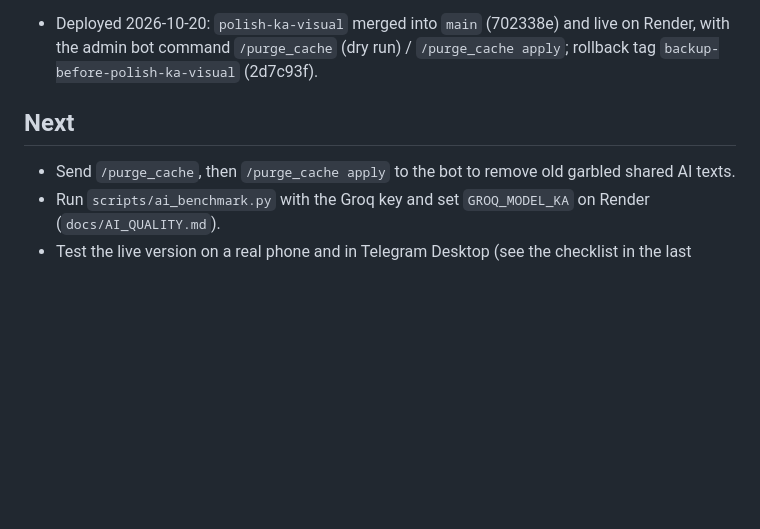
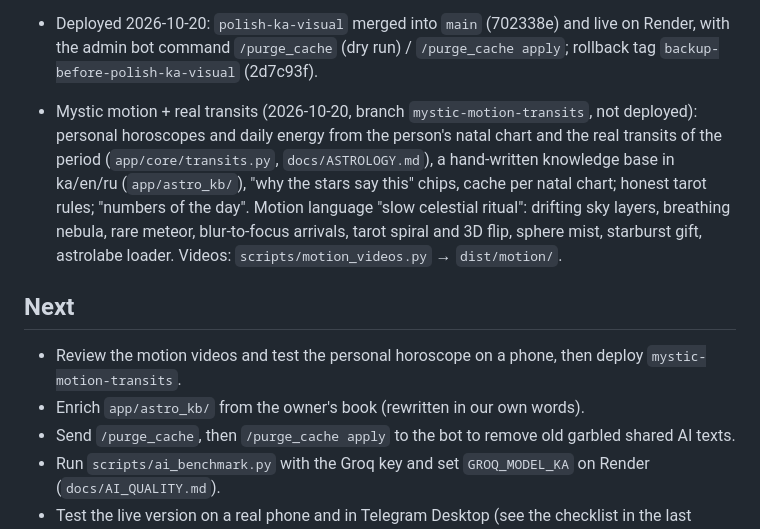
Before and after one commit to CryptoPis/astro-oracle-app, a Markdown page: ROADMAP.md, the part around the change. Drawn GitHub-style; blank space fills up the shorter version.

Commit message:
Docs: how the personal horoscope is computed (and what is approximate); roadmap and brief
Co-Authored-By: Claude Opus 5.5 <noreply@anthropic.com>

```diff
--- a/ROADMAP.md
+++ b/ROADMAP.md
@@ -60,8 +60,16 @@
   overlapping text, the tab bar, 360×780, and card names against the real backend.
 - Deployed 2026-10-20: `polish-ka-visual` merged into `main` (702338e) and live on Render, with the admin bot
   command `/purge_cache` (dry run) / `/purge_cache apply`; rollback tag `backup-before-polish-ka-visual` (2d7c93f).
+- Mystic motion + real transits (2026-10-20, branch `mystic-motion-transits`, not deployed): personal horoscopes
+  and daily energy from the person's natal chart and the real transits of the period (`app/core/transits.py`,
+  `docs/ASTROLOGY.md`), a hand-written knowledge base in ka/en/ru (`app/astro_kb/`), "why the stars say this"
+  chips, cache per natal chart; honest tarot rules; "numbers of the day". Motion language "slow celestial
+  ritual": drifting sky layers, breathing nebula, rare meteor, blur-to-focus arrivals, tarot spiral and 3D flip,
+  sphere mist, starburst gift, astrolabe loader. Videos: `scripts/motion_videos.py` → `dist/motion/`.
 
 ## Next
+- Review the motion videos and test the personal horoscope on a phone, then deploy `mystic-motion-transits`.
+- Enrich `app/astro_kb/` from the owner's book (rewritten in our own words).
 - Send `/purge_cache`, then `/purge_cache apply` to the bot to remove old garbled shared AI texts.
 - Run `scripts/ai_benchmark.py` with the Groq key and set `GROQ_MODEL_KA` on Render (`docs/AI_QUALITY.md`).
 - Test the live version on a real phone and in Telegram Desktop (see the checklist in the last report).
```
Also changed, not shown: docs/ASTROLOGY.md (added, +47 -0 lines), docs/PROJECT_BRIEF.md (+8 -0 lines).
